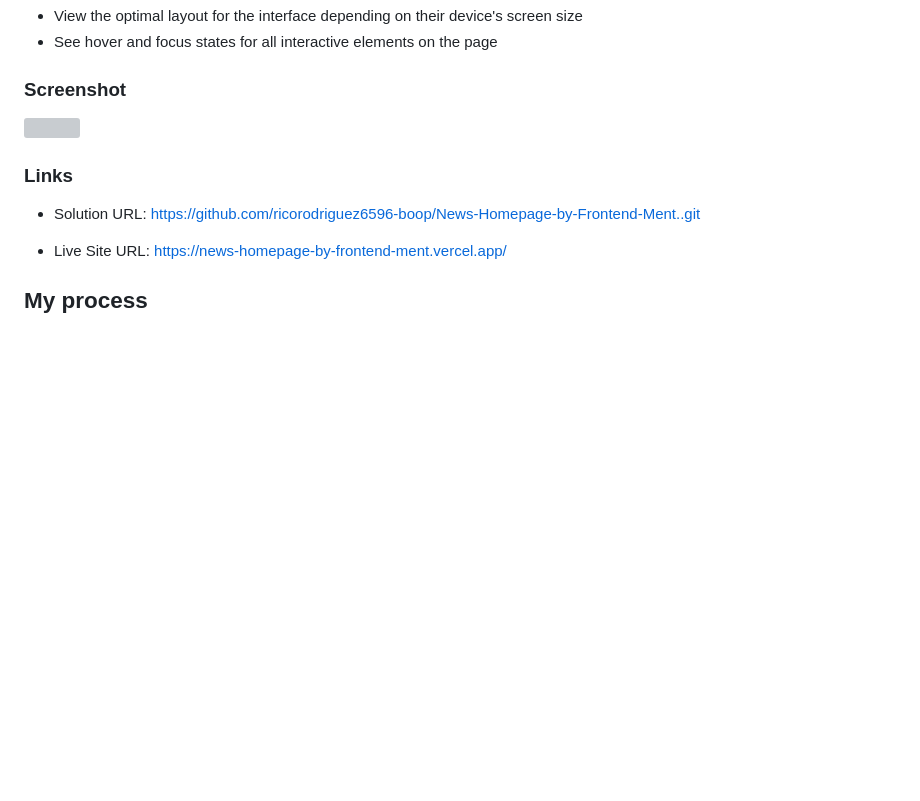
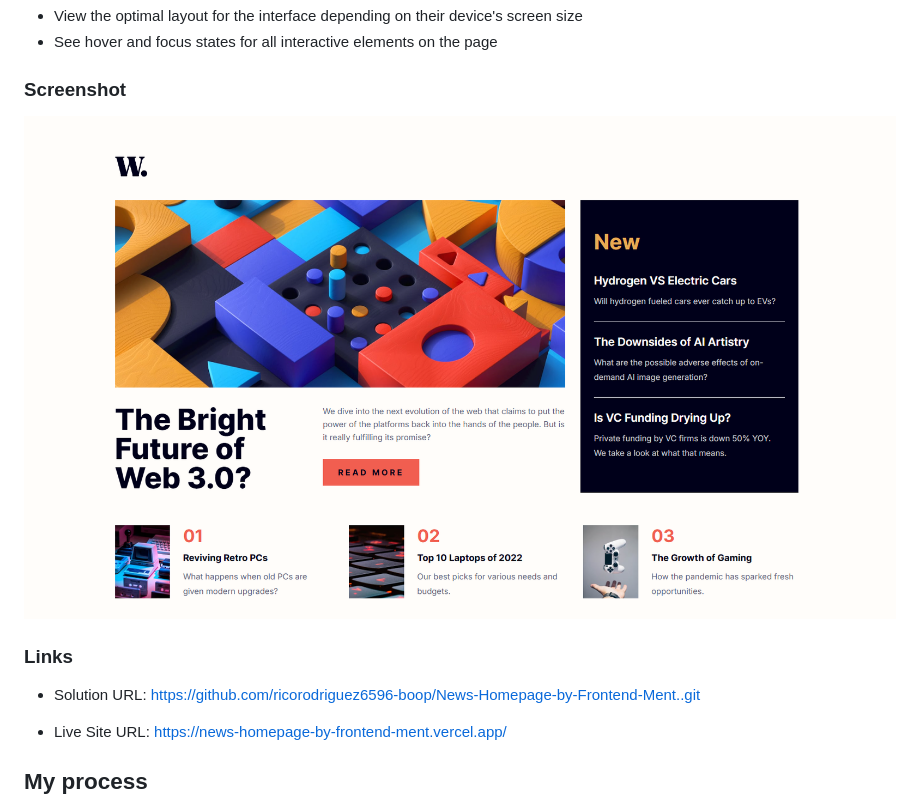
Before and after one commit to ricorodriguez6596-boop/News-Homepage-by-Frontend-Ment., a Markdown page: README.md, the part around the change. Drawn GitHub-style; blank space fills up the shorter version; grey boxes are pictures that could not be loaded.

```diff
--- a/README.md
+++ b/README.md
@@ -27,7 +27,7 @@ Users should be able to:
 
 ### Screenshot
 
-![](./Desktop-screenshot.png)
+![](./Desktop-Screenshot.png)
 
 
 
```
